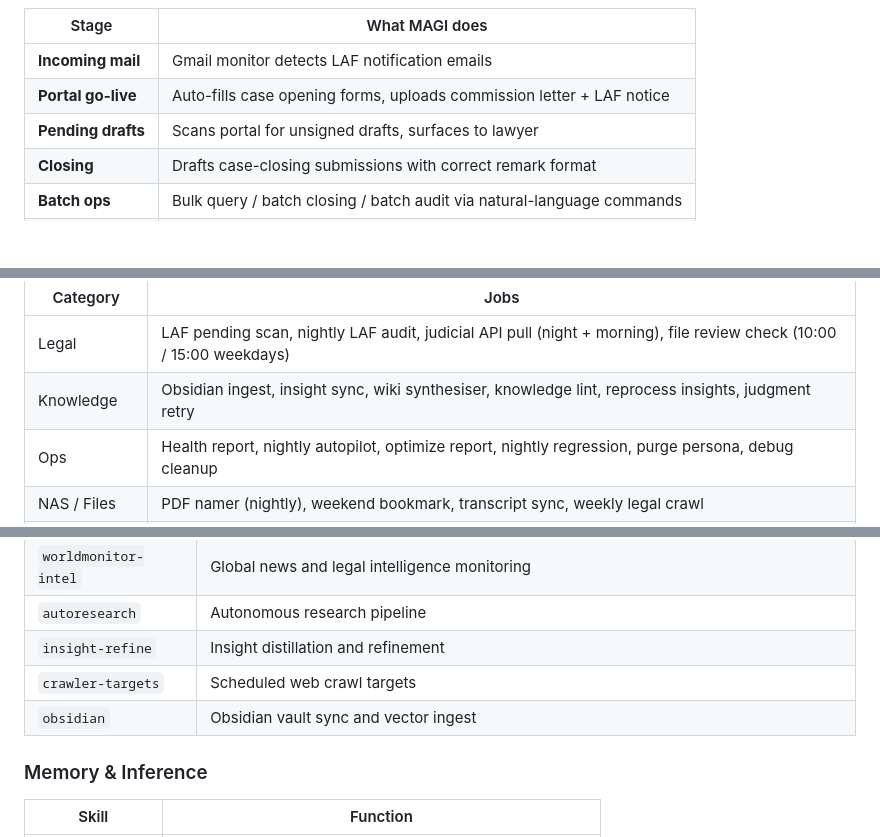
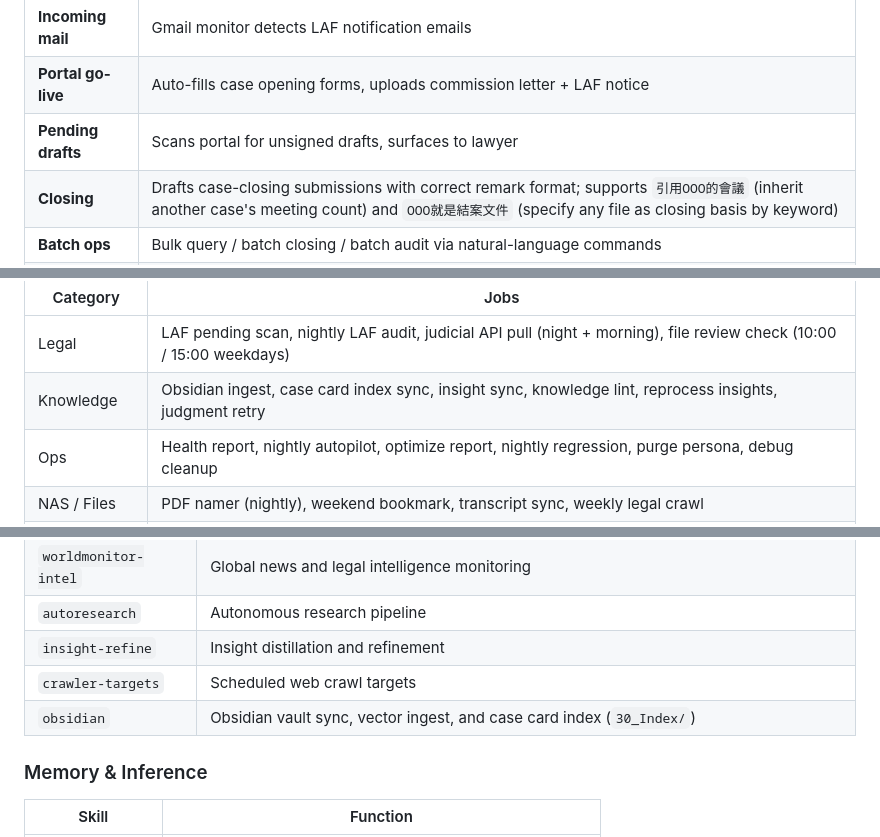
Before and after one commit to WhaleChao/MAGI-public, a Markdown page: README.md, 3 parts joined by grey strips. Rendered like a GitHub page; blank space fills up the shorter version.

```diff
--- a/README.md
+++ b/README.md
@@ -180,7 +180,7 @@ Automates the full lifecycle of Legal Aid Foundation cases:
 | **Incoming mail** | Gmail monitor detects LAF notification emails |
 | **Portal go-live** | Auto-fills case opening forms, uploads commission letter + LAF notice |
 | **Pending drafts** | Scans portal for unsigned drafts, surfaces to lawyer |
-| **Closing** | Drafts case-closing submissions with correct remark format |
+| **Closing** | Drafts case-closing submissions with correct remark format; supports `引用OOO的會議` (inherit another case's meeting count) and `OOO就是結案文件` (specify any file as closing basis by keyword) |
 | **Batch ops** | Bulk query / batch closing / batch audit via natural-language commands |
 | **Smart lookup** | Disambiguates multiple cases by status priority + keyword filtering |
 
@@ -223,7 +223,7 @@ NAS status checks both `/Volumes/` and `~/.magi_mounts/` (Tailscale fallback pat
 | Category | Jobs |
 |----------|------|
 | Legal | LAF pending scan, nightly LAF audit, judicial API pull (night + morning), file review check (10:00 / 15:00 weekdays) |
-| Knowledge | Obsidian ingest, insight sync, wiki synthesiser, knowledge lint, reprocess insights, judgment retry |
+| Knowledge | Obsidian ingest, case card index sync, insight sync, knowledge lint, reprocess insights, judgment retry |
 | Ops | Health report, nightly autopilot, optimize report, nightly regression, purge persona, debug cleanup |
 | NAS / Files | PDF namer (nightly), weekend bookmark, transcript sync, weekly legal crawl |
 | Market | Market briefing (weekday 08:30), world monitor (every 6h), hedge fund committee |
@@ -276,7 +276,7 @@ NAS status checks both `/Volumes/` and `~/.magi_mounts/` (Tailscale fallback pat
 | `autoresearch` | Autonomous research pipeline |
 | `insight-refine` | Insight distillation and refinement |
 | `crawler-targets` | Scheduled web crawl targets |
-| `obsidian` | Obsidian vault sync and vector ingest |
+| `obsidian` | Obsidian vault sync, vector ingest, and case card index (`30_Index/`) |
 
 ### Memory & Inference
 | Skill | Function |
```
Also changed, not shown: README.zh-TW.md (+3 -3 lines).
